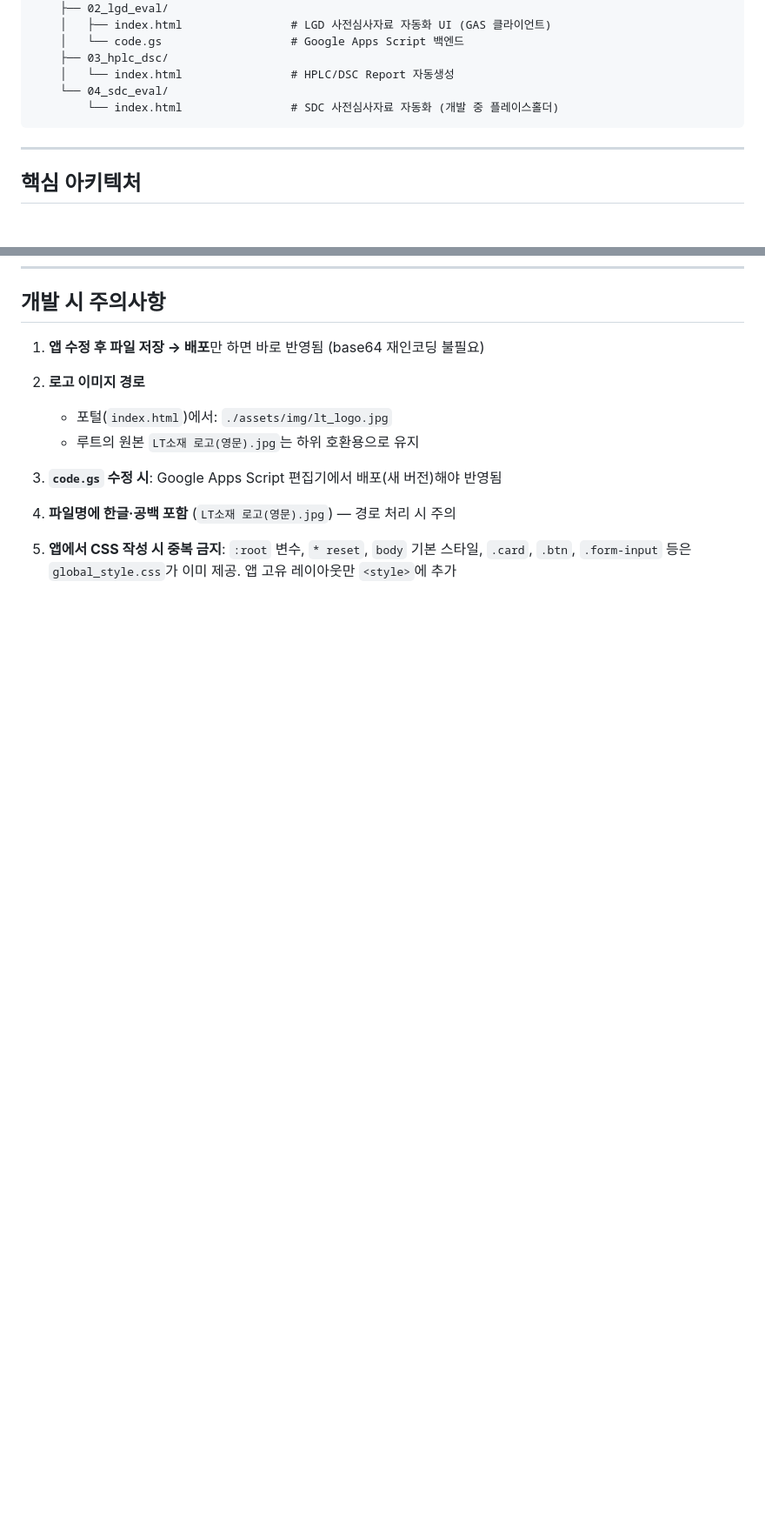
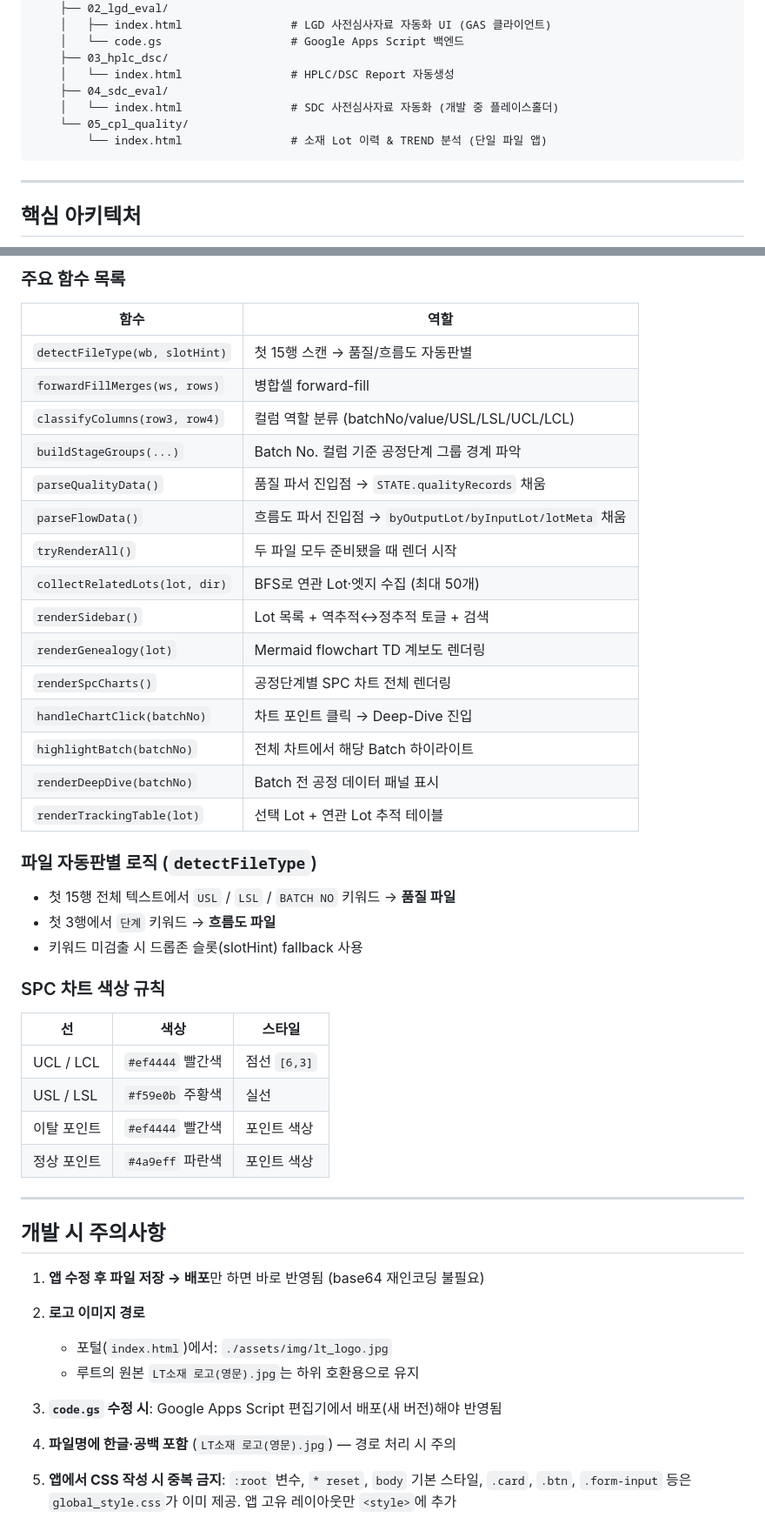
Before and after one commit to ltml112112/QA_manager, a Markdown page: CLAUDE.md, 2 parts joined by grey strips. Shown at 87% size. Rendered like a GitHub page; blank space fills up the shorter version.

````diff
--- a/CLAUDE.md
+++ b/CLAUDE.md
@@ -34,8 +35,10 @@ QA_manager/
     │   └── code.gs                   # Google Apps Script 백엔드
     ├── 03_hplc_dsc/
     │   └── index.html                # HPLC/DSC Report 자동생성
-    └── 04_sdc_eval/
-        └── index.html                # SDC 사전심사자료 자동화 (개발 중 플레이스홀더)
+    ├── 04_sdc_eval/
+    │   └── index.html                # SDC 사전심사자료 자동화 (개발 중 플레이스홀더)
+    └── 05_cpl_quality/
+        └── index.html                # 소재 Lot 이력 & TREND 분석 (단일 파일 앱)
 ```
 
 ---
@@ -493,3 +547,37 @@ SAMPLE_IVL2: #f59e0b  (주황색)
+### 주요 함수 목록
+| 함수 | 역할 |
+|------|------|
+| `detectFileType(wb, slotHint)` | 첫 15행 스캔 → 품질/흐름도 자동판별 |
+| `forwardFillMerges(ws, rows)` | 병합셀 forward-fill |
+| `classifyColumns(row3, row4)` | 컬럼 역할 분류 (batchNo/value/USL/LSL/UCL/LCL) |
+| `buildStageGroups(...)` | Batch No. 컬럼 기준 공정단계 그룹 경계 파악 |
+| `parseQualityData()` | 품질 파서 진입점 → `STATE.qualityRecords` 채움 |
+| `parseFlowData()` | 흐름도 파서 진입점 → `byOutputLot/byInputLot/lotMeta` 채움 |
+| `tryRenderAll()` | 두 파일 모두 준비됐을 때 렌더 시작 |
+| `collectRelatedLots(lot, dir)` | BFS로 연관 Lot·엣지 수집 (최대 50개) |
+| `renderSidebar()` | Lot 목록 + 역추적↔정추적 토글 + 검색 |
+| `renderGenealogy(lot)` | Mermaid flowchart TD 계보도 렌더링 |
+| `renderSpcCharts()` | 공정단계별 SPC 차트 전체 렌더링 |
+| `handleChartClick(batchNo)` | 차트 포인트 클릭 → Deep-Dive 진입 |
+| `highlightBatch(batchNo)` | 전체 차트에서 해당 Batch 하이라이트 |
+| `renderDeepDive(batchNo)` | Batch 전 공정 데이터 패널 표시 |
+| `renderTrackingTable(lot)` | 선택 Lot + 연관 Lot 추적 테이블 |
+
+### 파일 자동판별 로직 (`detectFileType`)
+- 첫 15행 전체 텍스트에서 `USL` / `LSL` / `BATCH NO` 키워드 → **품질 파일**
+- 첫 3행에서 `단계` 키워드 → **흐름도 파일**
+- 키워드 미검출 시 드롭존 슬롯(slotHint) fallback 사용
+
+### SPC 차트 색상 규칙
+| 선 | 색상 | 스타일 |
+|----|------|--------|
+| UCL / LCL | `#ef4444` 빨간색 | 점선 `[6,3]` |
+| USL / LSL | `#f59e0b` 주황색 | 실선 |
+| 이탈 포인트 | `#ef4444` 빨간색 | 포인트 색상 |
+| 정상 포인트 | `#4a9eff` 파란색 | 포인트 색상 |
+
+---
+
 ## 개발 시 주의사항
 
 1. **앱 수정 후 파일 저장 → 배포**만 하면 바로 반영됨 (base64 재인코딩 불필요)
````
Also changed, not shown: other parts of CLAUDE.md (+52 -0 lines), PLAN.md (deleted, +0 -261 lines).
